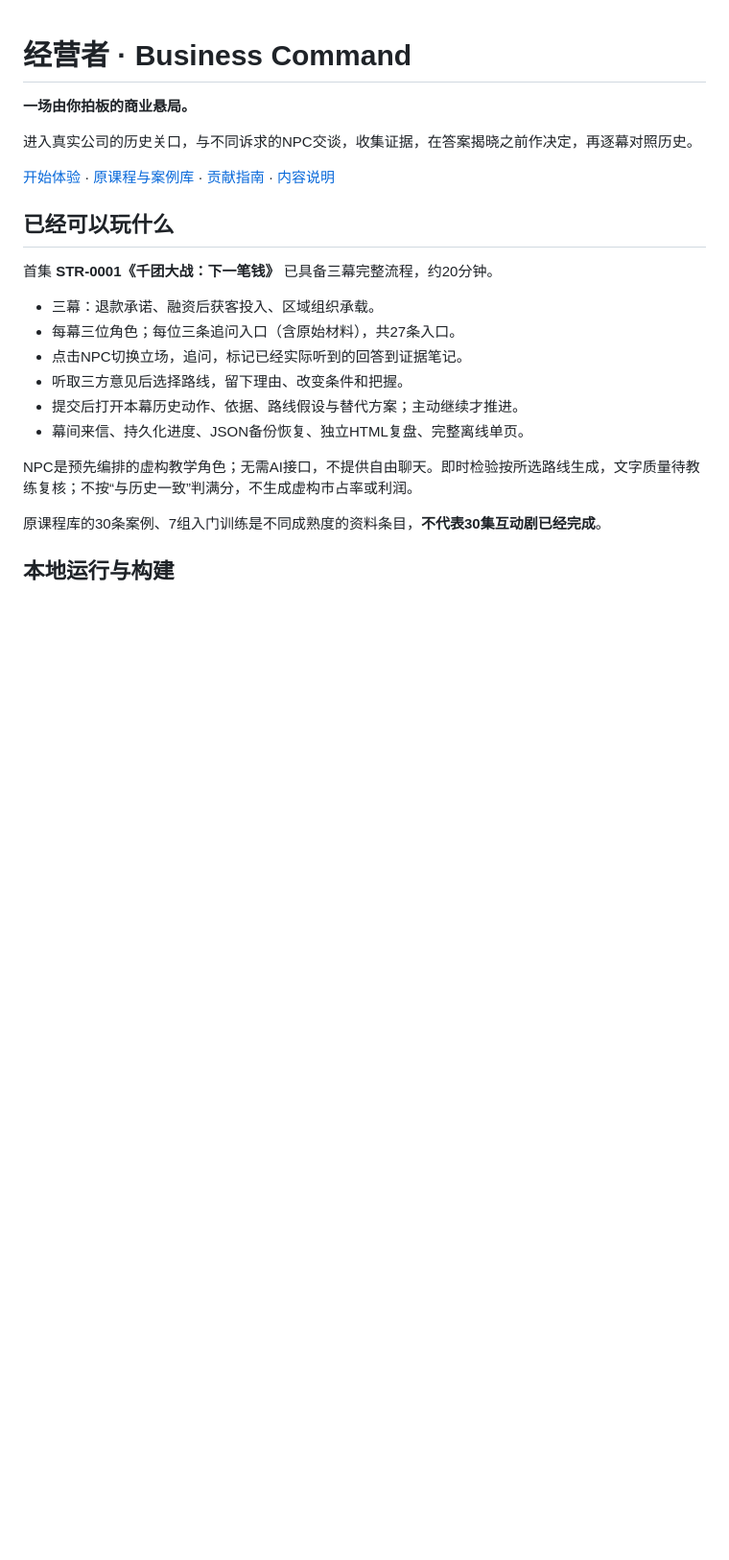
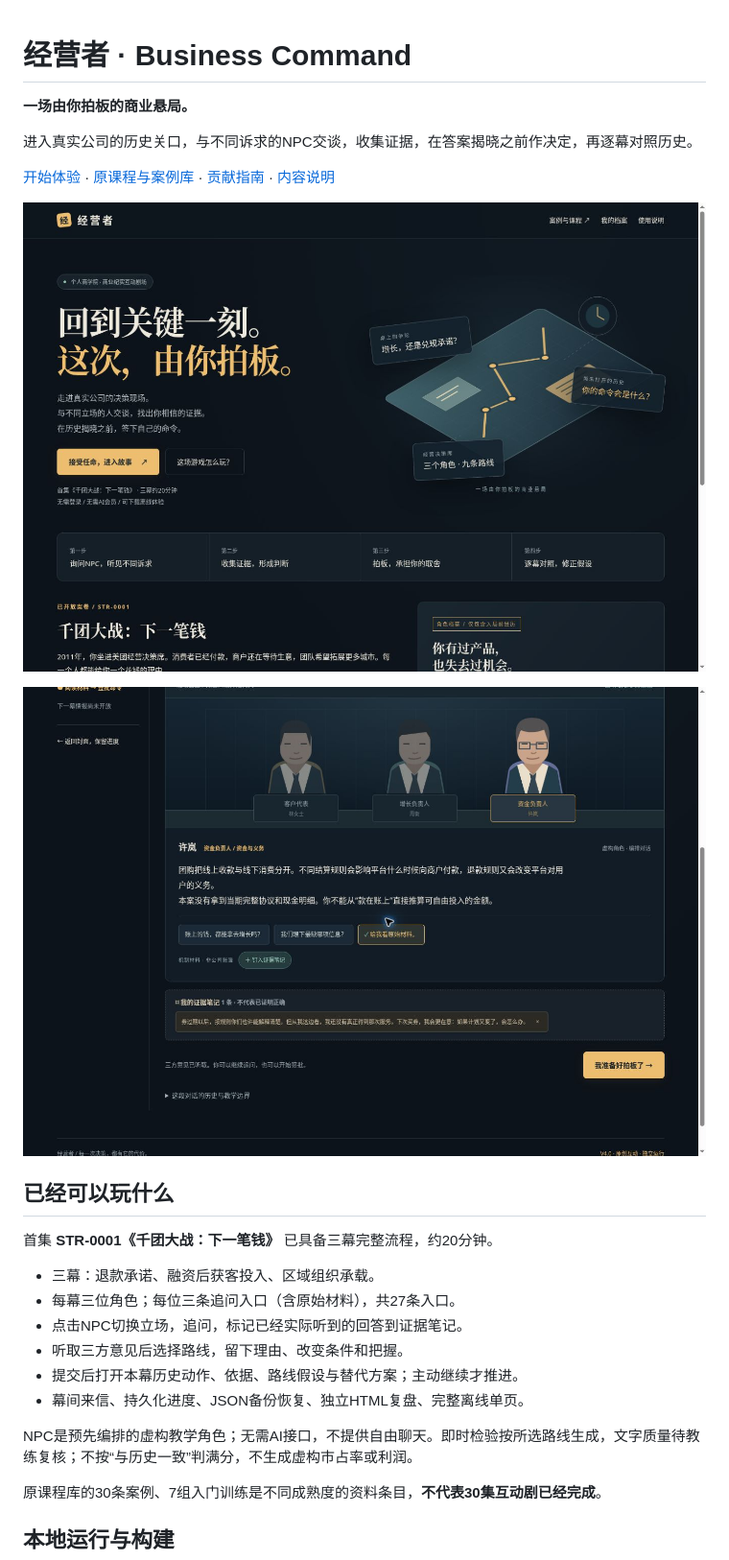
Before and after one commit to tonylin231011/business-command, a Markdown page: README.md, the part around the change. Shown at 96% size. Drawn GitHub-style; pictures changed too: assets/cover.png (added), assets/npc.png (added); blank space fills up the shorter version.

Commit message:
Add real product screenshots to the open-source README

```diff
--- a/README.md
+++ b/README.md
@@ -5,6 +5,10 @@
 进入真实公司的历史关口，与不同诉求的NPC交谈，收集证据，在答案揭晓之前作决定，再逐幕对照历史。
 
 [开始体验](https://tonylin231011.github.io/business-command/) · [原课程与案例库](https://tonylin231011.github.io/business-command/library.html) · [贡献指南](CONTRIBUTING.md) · [内容说明](NOTICE.md)
+
+![经营者公开版首页](assets/cover.png)
+
+![NPC会面与证据笔记](assets/npc.png)
 
 ## 已经可以玩什么
 
```
